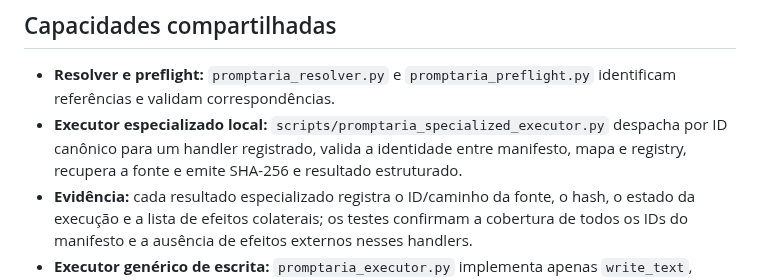
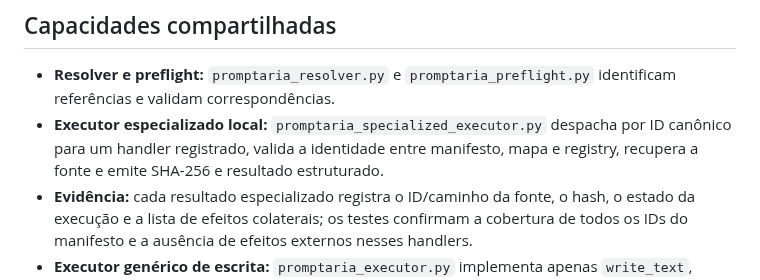
Before and after one commit to outocarlos003-lang/Prompt-ria, a Markdown page: matriz-instrumento-executor.md, the part around the change. Rendered like a GitHub page.

Commit message:
Corrigir caminho físico do executor na matriz

```diff
--- a/matriz-instrumento-executor.md
+++ b/matriz-instrumento-executor.md
@@ -14,7 +14,7 @@ O mapa de máquina é `instrument-execution-map.json`. A implementação está e
 ## Capacidades compartilhadas
 
 - **Resolver e preflight:** `promptaria_resolver.py` e `promptaria_preflight.py` identificam referências e validam correspondências.
-- **Executor especializado local:** `scripts/promptaria_specialized_executor.py` despacha por ID canônico para um handler registrado, valida a identidade entre manifesto, mapa e registry, recupera a fonte e emite SHA-256 e resultado estruturado.
+- **Executor especializado local:** `promptaria_specialized_executor.py` despacha por ID canônico para um handler registrado, valida a identidade entre manifesto, mapa e registry, recupera a fonte e emite SHA-256 e resultado estruturado.
 - **Evidência:** cada resultado especializado registra o ID/caminho da fonte, o hash, o estado da execução e a lista de efeitos colaterais; os testes confirmam a cobertura de todos os IDs do manifesto e a ausência de efeitos externos nesses handlers.
 - **Executor genérico de escrita:** `promptaria_executor.py` implementa apenas `write_text`, sujeito a `promptaria_permissions.json`, destinos sob `artifacts/`, autorização explícita, `dry_run=false`, confirmação exata do `operation_id` e trilha de auditoria.
 - **Workflow manual:** `.github/workflows/promptaria-specialized-execution.yml` executa preflight/análise/handlers e publica JSON como artefato. A permissão de conteúdo é somente leitura; o workflow não autoriza escrita externa.
```
